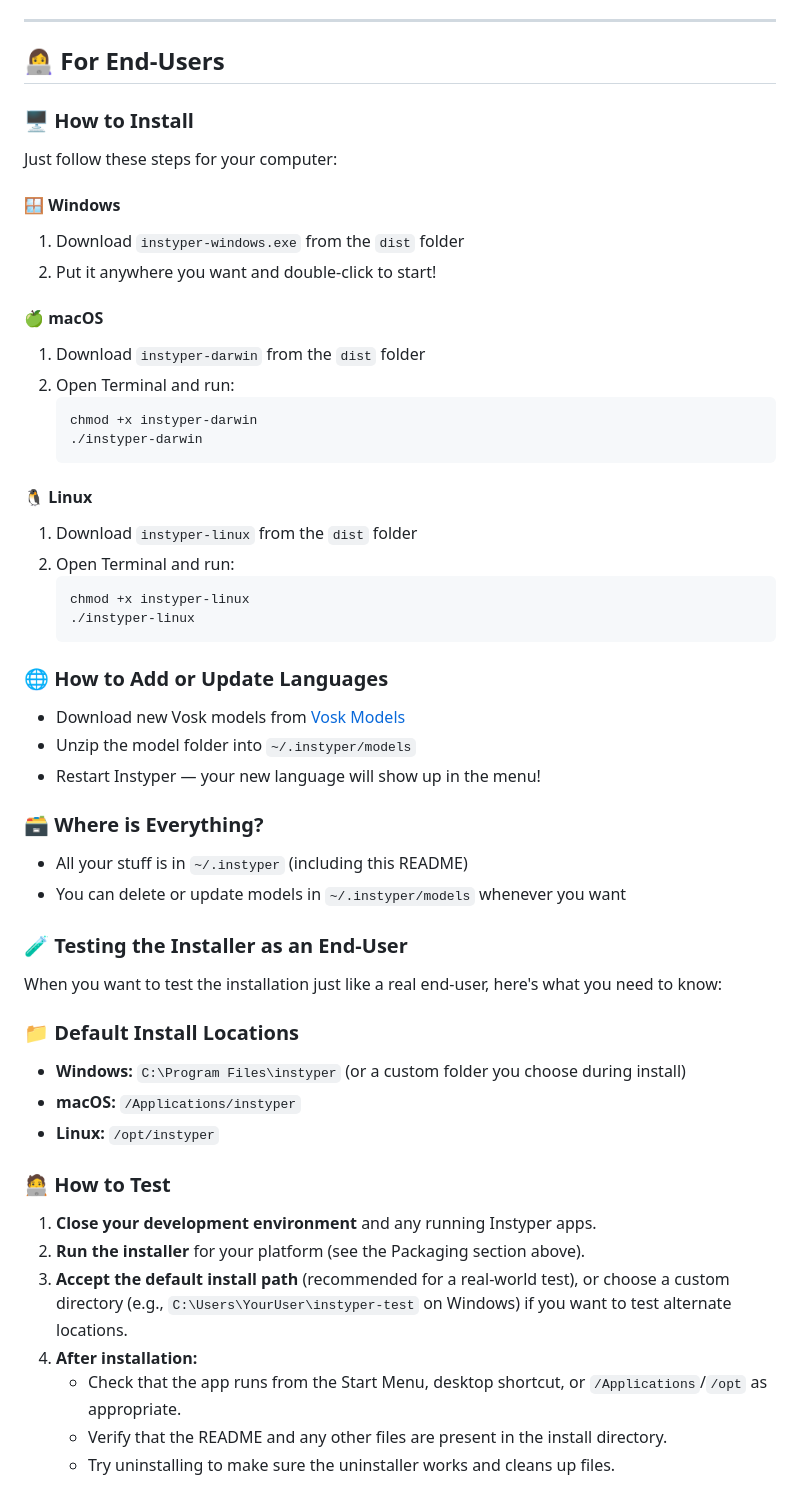
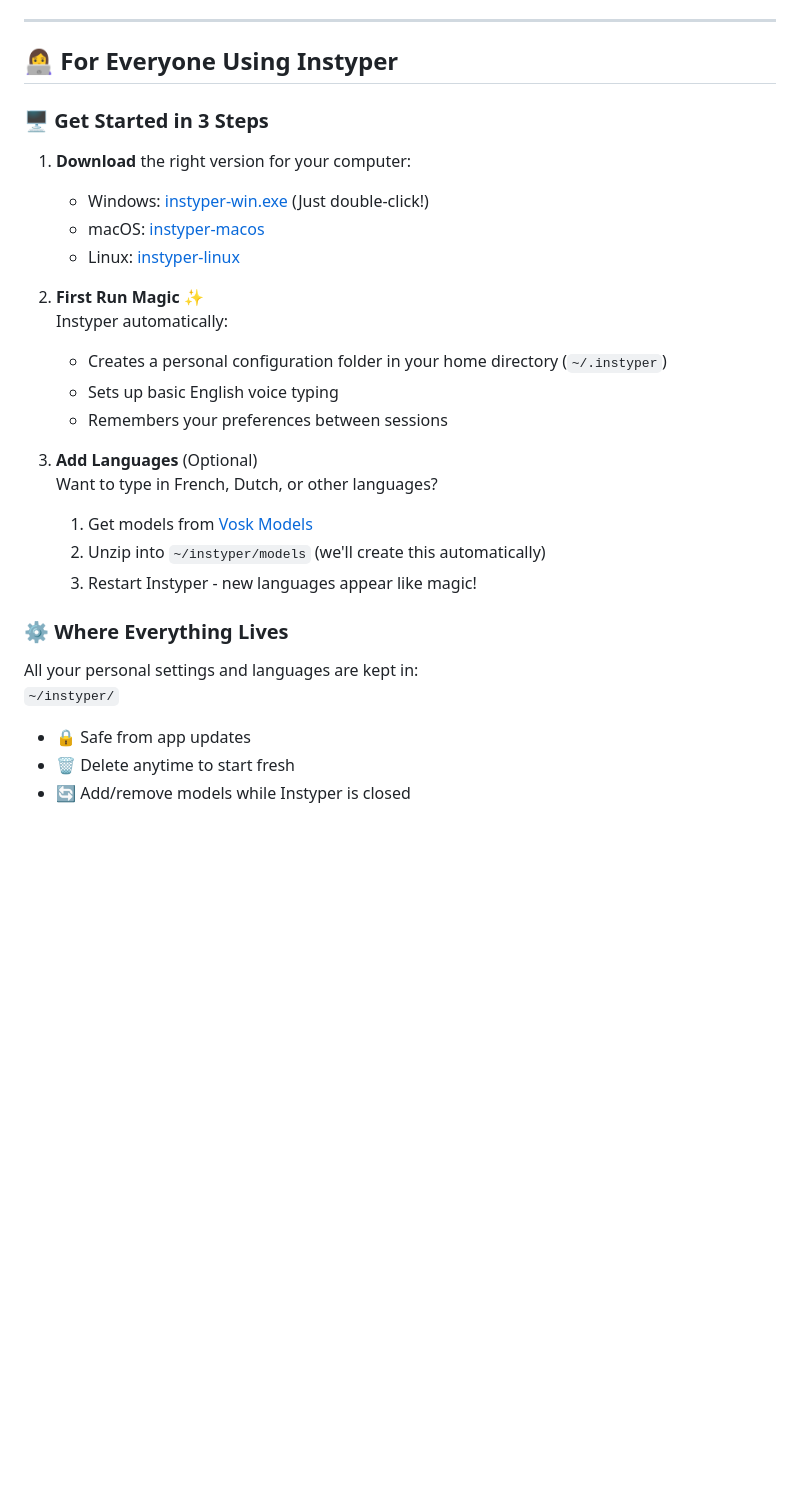
Before and after one commit to codesapienbe/instyper, a Markdown page: README.md, the part around one of its changes. Rendered like a GitHub page; blank space fills up the shorter version.

Commit message:
Revise README.md to streamline installation instructions and enhance user guidance for all platforms. Consolidate language addition steps and clarify configuration folder details for improved user experience.

````diff
--- a/README.md
+++ b/README.md
@@ -42,56 +42,30 @@ Instyper is a cross-platform voice typing and automation tool.
 
 ---
 
-## 👩‍💻 For End-Users
+## 👩‍💻 For Everyone Using Instyper
 
-### 🖥️ How to Install
+### 🖥️ Get Started in 3 Steps
+1. **Download** the right version for your computer:
+   - Windows: [instyper-win.exe](https://github.com/codesapienbe/instyper/releases/download/v0.0.1/instyper-win.exe) (Just double-click!)
+   - macOS: [instyper-macos](https://github.com/codesapienbe/instyper/releases/download/v0.0.1/instyper-macos)
+   - Linux: [instyper-linux](https://github.com/codesapienbe/instyper/releases/download/v0.0.1/instyper-linux)
 
-Just follow these steps for your computer:
+2. **First Run Magic** ✨
+   Instyper automatically:
+   - Creates a personal configuration folder in your home directory (`~/.instyper`)
+   - Sets up basic English voice typing
+   - Remembers your preferences between sessions
 
-#### 🪟 Windows
-1. Download `instyper-windows.exe` from the `dist` folder
-2. Put it anywhere you want and double-click to start!
+3. **Add Languages** (Optional)
+   Want to type in French, Dutch, or other languages?
+   1. Get models from [Vosk Models](https://alphacephei.com/vosk/models)
+   2. Unzip into `~/instyper/models` (we'll create this automatically)
+   3. Restart Instyper - new languages appear like magic!
 
-#### 🍏 macOS
-1. Download `instyper-darwin` from the `dist` folder
-2. Open Terminal and run:
-   ```bash
-   chmod +x instyper-darwin
-   ./instyper-darwin
-   ```
+### ⚙️ Where Everything Lives
+All your personal settings and languages are kept in:
+`~/instyper/`
+- 🔒 Safe from app updates
+- 🗑️ Delete anytime to start fresh
+- 🔄 Add/remove models while Instyper is closed
 
-#### 🐧 Linux
-1. Download `instyper-linux` from the `dist` folder
-2. Open Terminal and run:
-   ```bash
-   chmod +x instyper-linux
-   ./instyper-linux
-   ```
-
-### 🌐 How to Add or Update Languages
-- Download new Vosk models from [Vosk Models](https://alphacephei.com/vosk/models)
-- Unzip the model folder into `~/.instyper/models`
-- Restart Instyper — your new language will show up in the menu!
-
-### 🗃️ Where is Everything?
-- All your stuff is in `~/.instyper` (including this README)
-- You can delete or update models in `~/.instyper/models` whenever you want
-
-### 🧪 Testing the Installer as an End-User
-
-When you want to test the installation just like a real end-user, here's what you need to know:
-
-### 📁 Default Install Locations
-- **Windows:** `C:\Program Files\instyper` (or a custom folder you choose during install)
-- **macOS:** `/Applications/instyper`
-- **Linux:** `/opt/instyper`
-
-### 🧑‍💻 How to Test
-1. **Close your development environment** and any running Instyper apps.
-2. **Run the installer** for your platform (see the Packaging section above).
-3. **Accept the default install path** (recommended for a real-world test), or choose a custom directory (e.g., `C:\Users\YourUser\instyper-test` on Windows) if you want to test alternate locations.
-4. **After installation:**
-   - Check that the app runs from the Start Menu, desktop shortcut, or `/Applications`/`/opt` as appropriate.
-   - Verify that the README and any other files are present in the install directory.
-   - Try uninstalling to make sure the uninstaller works and cleans up files.
-
````
Also changed, not shown: other parts of README.md (+2 -30 lines).
